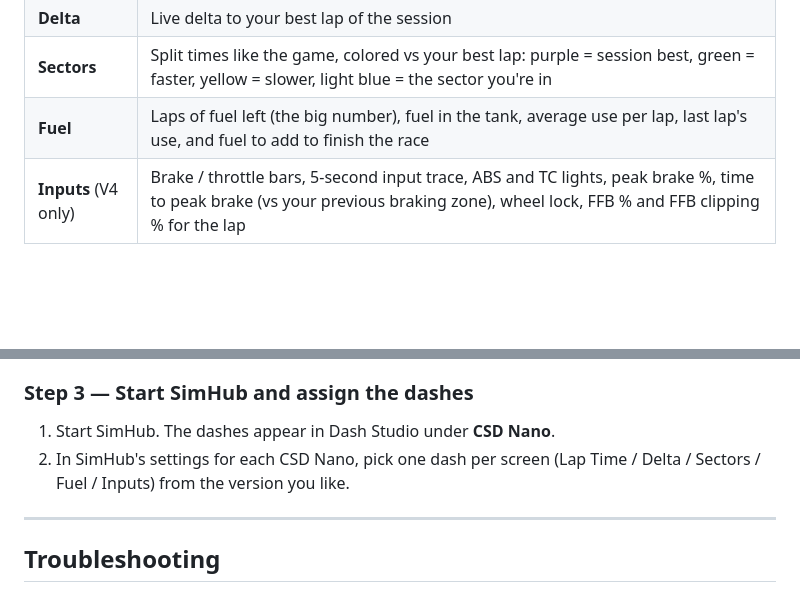
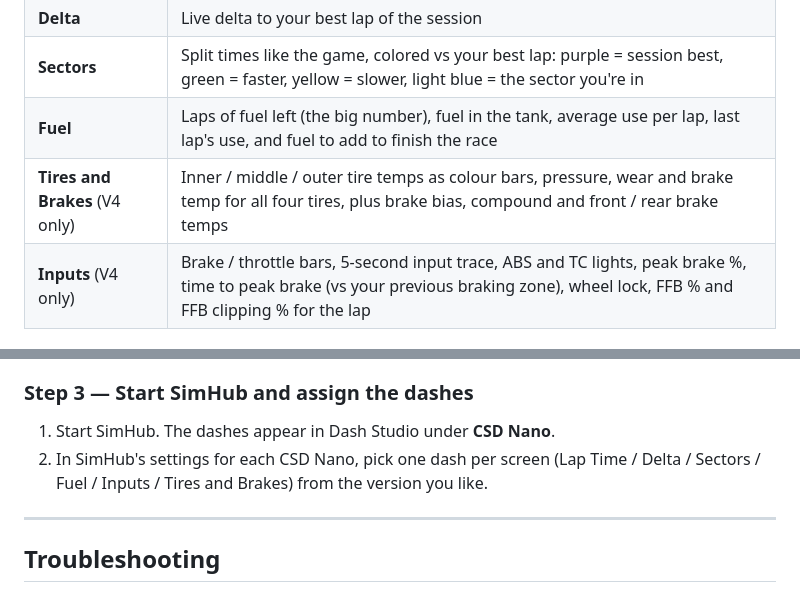
Before and after one commit to DirtynutRacing/CSD-Nano, a Markdown page: README.md, 2 parts joined by grey strips. Rendered like a GitHub page; blank space fills up the shorter version.

```diff
--- a/README.md
+++ b/README.md
@@ -37,6 +39,7 @@ Three styles, each with Lap Time, Delta, Sectors and Fuel dashes — pick one pe
 | **Delta** | Live delta to your best lap of the session |
 | **Sectors** | Split times like the game, colored vs your best lap: purple = session best, green = faster, yellow = slower, light blue = the sector you're in |
 | **Fuel** | Laps of fuel left (the big number), fuel in the tank, average use per lap, last lap's use, and fuel to add to finish the race |
+| **Tires and Brakes** (V4 only) | Inner / middle / outer tire temps as colour bars, pressure, wear and brake temp for all four tires, plus brake bias, compound and front / rear brake temps |
 | **Inputs** (V4 only) | Brake / throttle bars, 5-second input trace, ABS and TC lights, peak brake %, time to peak brake (vs your previous braking zone), wheel lock, FFB % and FFB clipping % for the lap |
 
 ### Sectors details
@@ -115,7 +128,7 @@ Fonts included (in each `_SHFonts` folder): Barlow Condensed SemiBold, SemiBold
 ### Step 3 — Start SimHub and assign the dashes
 
 1. Start SimHub. The dashes appear in Dash Studio under **CSD Nano**.
-2. In SimHub's settings for each CSD Nano, pick one dash per screen (Lap Time / Delta / Sectors / Fuel / Inputs) from the version you like.
+2. In SimHub's settings for each CSD Nano, pick one dash per screen (Lap Time / Delta / Sectors / Fuel / Inputs / Tires and Brakes) from the version you like.
 
 ---
 
```
Also changed, not shown: other parts of README.md (+14 -2 lines), CHANGELOG.md (+7 -0 lines), images/all-screens.png (added), 2 other files.
